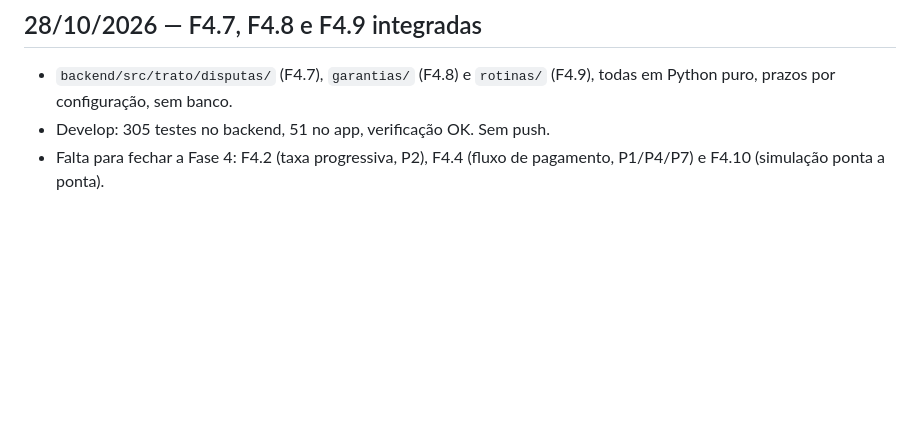
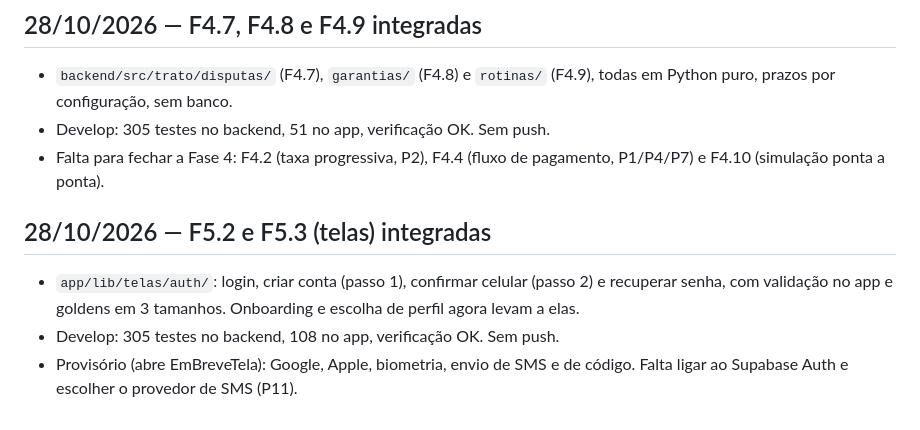
Before and after one commit to feitolabs/Trato, a Markdown page: harness/PROGRESSO.md, the part around the change. Rendered like a GitHub page; blank space fills up the shorter version.

Commit message:
docs: harness após integrar telas de login e cadastro (F5.2, F5.3)
Co-Authored-By: Claude Sonnet 5.5 <noreply@anthropic.com>

```diff
--- a/harness/PROGRESSO.md
+++ b/harness/PROGRESSO.md
@@ -130,3 +130,9 @@ Diário do projeto. Uma entrada por sessão, mais recente no fim.
 - `backend/src/trato/disputas/` (F4.7), `garantias/` (F4.8) e `rotinas/` (F4.9), todas em Python puro, prazos por configuração, sem banco.
 - Develop: 305 testes no backend, 51 no app, verificação OK. Sem push.
 - Falta para fechar a Fase 4: F4.2 (taxa progressiva, P2), F4.4 (fluxo de pagamento, P1/P4/P7) e F4.10 (simulação ponta a ponta).
+
+## 28/10/2026 — F5.2 e F5.3 (telas) integradas
+
+- `app/lib/telas/auth/`: login, criar conta (passo 1), confirmar celular (passo 2) e recuperar senha, com validação no app e goldens em 3 tamanhos. Onboarding e escolha de perfil agora levam a elas.
+- Develop: 305 testes no backend, 108 no app, verificação OK. Sem push.
+- Provisório (abre EmBreveTela): Google, Apple, biometria, envio de SMS e de código. Falta ligar ao Supabase Auth e escolher o provedor de SMS (P11).
```
Also changed, not shown: harness/TAREFAS.md (+2 -2 lines).
